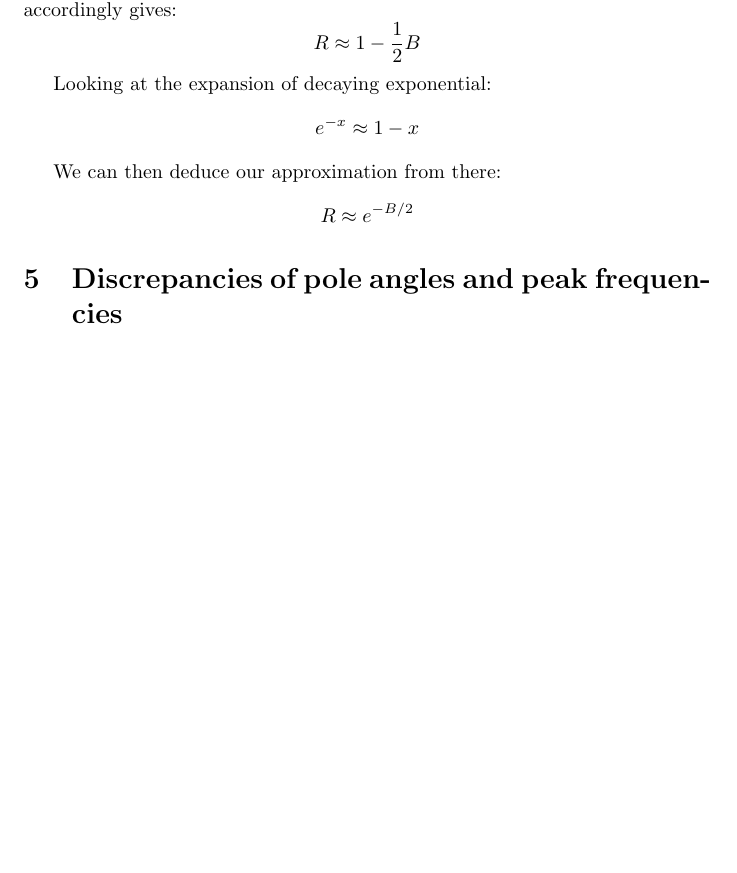
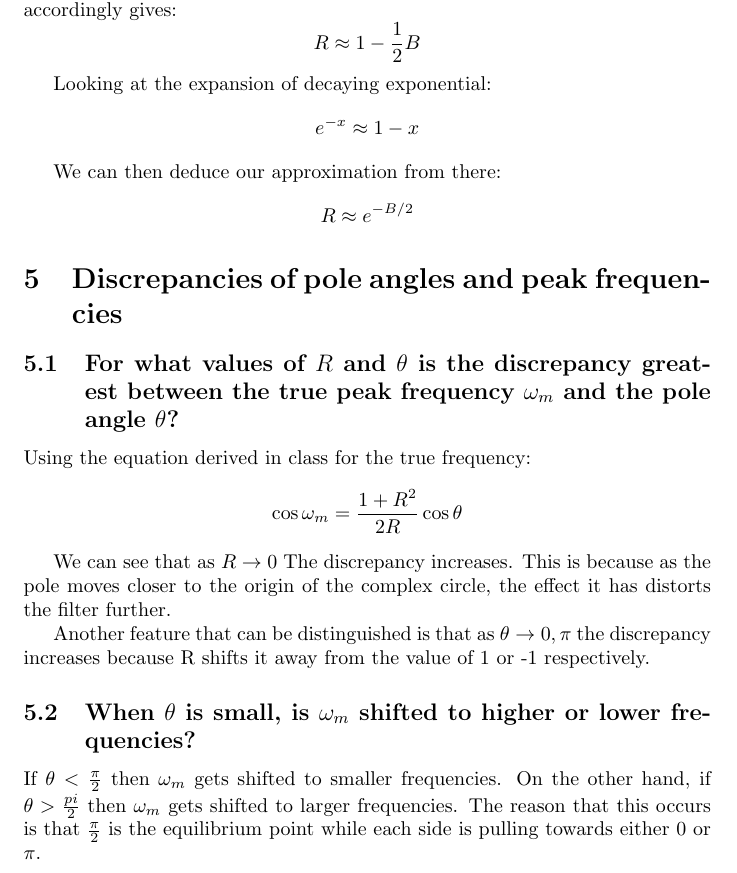
Before and after one commit to CrispyTonkatsu/math-dsp-projects, a LaTeX problem sheet (hw5/main.tex): part of page 6 of 6, cut so that both start at the same text, the shorter picture padded with empty space. Compiled offline with pdfLaTeX.

Commit message:
Completed the assignment

```diff
--- a/hw5/main.tex
+++ b/hw5/main.tex
@@ -232,6 +232,20 @@ $$
 
 \section{Discrepancies of pole angles and peak frequencies}
 
-% TODO: Finish this excercise
+\subsection{For what values of $R$ and $\theta$ is the discrepancy greatest between the true peak frequency $\omega_m$ and the pole angle $\theta$?}
+Using the equation derived in class for the true frequency:
+$$
+	\cos\omega_m = \frac{1+R^2}{2R}\cos\theta
+$$
+
+We can see that as $R \rightarrow 0$ The discrepancy increases.
+This is because as the pole moves closer to the origin of the complex circle, the effect it has distorts the filter further.
+
+Another feature that can be distinguished is that as $\theta \rightarrow 0, \pi$ the discrepancy increases because R shifts it away from the value of 1 or -1 respectively.
+
+\subsection{When $\theta$ is small, is $\omega_m$ shifted to higher or lower frequencies?}
+If $\theta < \frac{\pi}{2}$ then $\omega_m$ gets shifted to smaller frequencies.
+On the other hand, if $\theta > \frac{pi}{2}$ then $\omega_m$ gets shifted to larger frequencies.
+The reason that this occurs is that $\frac{\pi}{2}$ is the equilibrium point while each side is pulling towards either 0 or $\pi$.
 
 \end{document}
```
Also changed, not shown: hw5/main.pdf.
